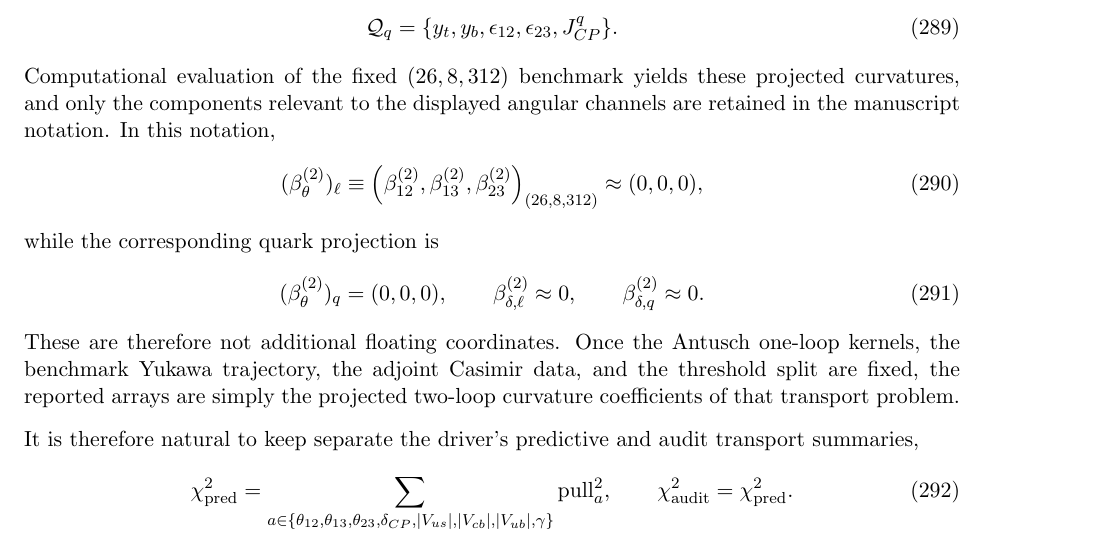
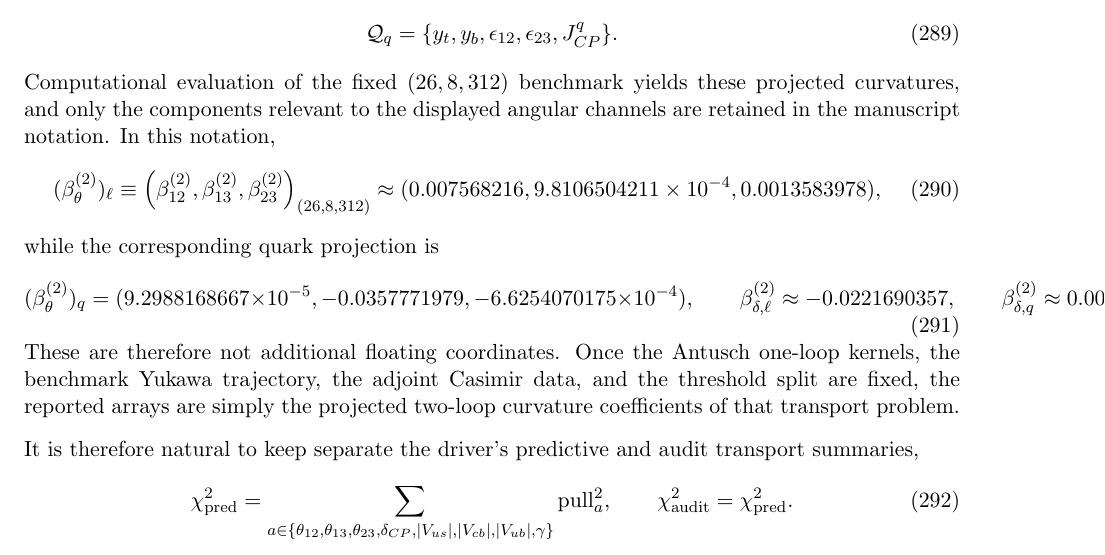
Before and after one commit to sys1own/Static-Holographic-Boundary-Theory, a LaTeX paper (papers/tn.tex, which reads papers/physics_constants.tex): part of page 65 of 96, cut so that both start at the same text. Compiled offline with pdfLaTeX.

Commit message:
Revise physical constants in physics_constants.tex
Updated various physical constants and parameters in the LaTeX document.

```diff
--- a/papers/physics_constants.tex
+++ b/papers/physics_constants.tex
@@ -51,10 +51,10 @@
 \providecommand{\jarlskogTopological}{1.279613\times10^{-4}}
 \providecommand{\jarlskogTopologicalVisible}{3.656037\times10^{-5}}
 \providecommand{\jarlskogUv}{3.656037\times10^{-5}}
-\providecommand{\leptonDeltaBetaTwoLoop}{0}
-\providecommand{\leptonThetaThirteenBetaTwoLoop}{0}
-\providecommand{\leptonThetaTwelveBetaTwoLoop}{0}
-\providecommand{\leptonThetaTwentyThreeBetaTwoLoop}{0}
+\providecommand{\leptonDeltaBetaTwoLoop}{-0.0221690357}
+\providecommand{\leptonThetaThirteenBetaTwoLoop}{9.8106504211\times10^{-4}}
+\providecommand{\leptonThetaTwelveBetaTwoLoop}{0.007568216}
+\providecommand{\leptonThetaTwentyThreeBetaTwoLoop}{0.0013583978}
 \providecommand{\mOneTwoSixMatchGeV}{1.745887\times10^{14}}
 \providecommand{\massRatioMaxSigmaShift}{2.42\times10^{-13}}
 \providecommand{\massRatioRelativeShift}{0.2051282051}
@@ -62,10 +62,10 @@
 \providecommand{\maxPullPred}{1.0}
 \providecommand{\modularHorizonBits}{3.56\times10^{122}}
 \providecommand{\pagePointComplexity}{3.56\times10^{122}}
-\providecommand{\quarkDeltaBetaTwoLoop}{0}
-\providecommand{\quarkThetaThirteenBetaTwoLoop}{0}
-\providecommand{\quarkThetaTwelveBetaTwoLoop}{0}
-\providecommand{\quarkThetaTwentyThreeBetaTwoLoop}{0}
+\providecommand{\quarkDeltaBetaTwoLoop}{0.0045549673}
+\providecommand{\quarkThetaThirteenBetaTwoLoop}{-0.0357771979}
+\providecommand{\quarkThetaTwelveBetaTwoLoop}{9.2988168667\times10^{-5}}
+\providecommand{\quarkThetaTwentyThreeBetaTwoLoop}{-6.6254070175\times10^{-4}}
 \providecommand{\rgNonlinearityConservativeBound}{0.05}
 \providecommand{\rgNonlinearityMaxSigma}{0.002}
 \providecommand{\rmsPullPred}{0.75}
```
Also changed, not shown: papers/physics_constants.tex (23 more changed lines).
